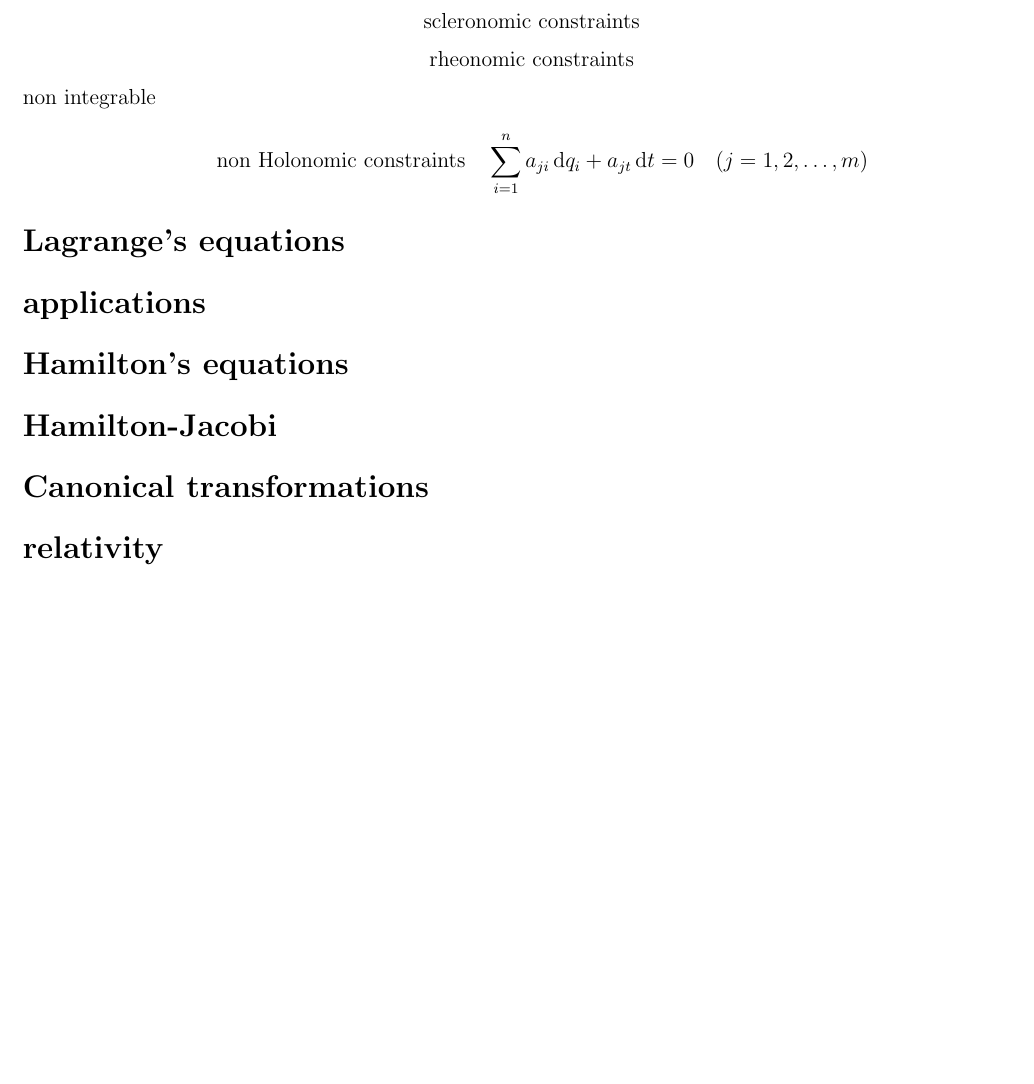
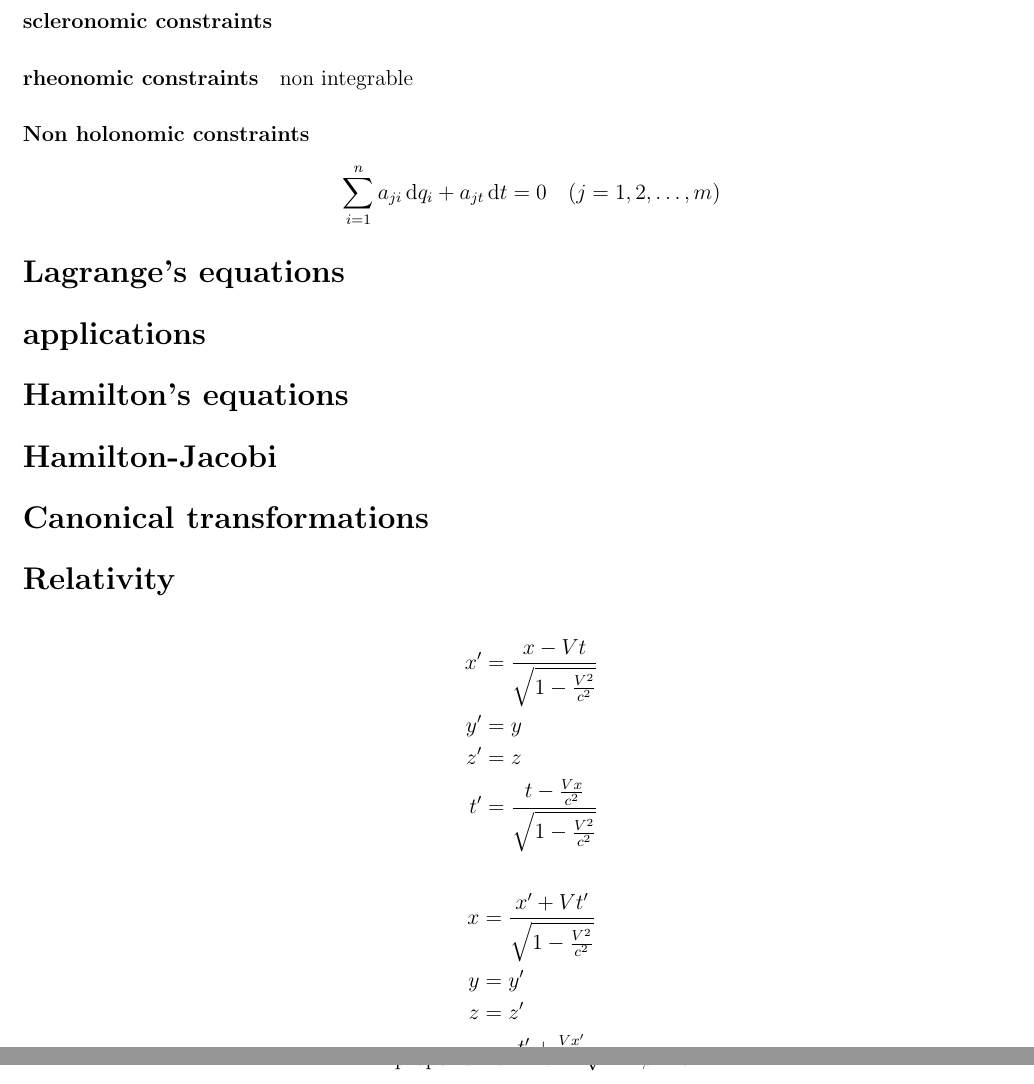
Before and after one commit to badireddibharathi/solutions, a LaTeX document (classicalmechanics.tex): part of the page before the commit and two parts of pages 1 and 2 of 2 after it, the two joined at a grey line, cut so that both start at the same text, the shorter picture padded with empty space. Compiled offline with pdfLaTeX.

```diff
--- a/classicalmechanics.tex
+++ b/classicalmechanics.tex
@@ -26,16 +26,27 @@
 degrees of freedom.Generalized coordinates.constraints.
 \[\pdv{(x_1,x_2,x_3,\ldots x_{3N})}{(q_1,q_2,q_3,\ldots q_{3N})}\neq 0\]
 A dynamical system has $n$ generalized coordinates $q_1,q_2,\ldots,q_n$ and $k$ independent equations of constraint \[\phi_j(q_1,q_2,\ldots,q_n,t)=0\quad(j=1,2,\ldots,k)\]
-\[\qq{Holonomic constraints}\]
-\[\qq{scleronomic constraints}\]
-\[\qq{rheonomic constraints}\]
+\paragraph{Holonomic constraints}
+\paragraph{scleronomic constraints}
+\paragraph{rheonomic constraints}
 non integrable
-\[\qq{non Holonomic constraints}\sum_{i=1}^{n}a_{ji}\dd{q_i}+a_{jt}\dd{t}=0\quad(j=1,2,\ldots,m)\]
+\paragraph{Non holonomic constraints}
+\[\sum_{i=1}^{n}a_{ji}\dd{q_i}+a_{jt}\dd{t}=0\quad(j=1,2,\ldots,m)\]
 \section*{Lagrange's equations}
 \section*{applications}
 \section*{Hamilton's equations}
 \section*{Hamilton-Jacobi}
 \section*{Canonical transformations}
-\section*{relativity}
-
-
+\section*{Relativity}
+\begin{align*}
+x'&=\frac{x-Vt}{\sqrt{1-\frac{V^2}{c^2}}}\\
+y'&=y\\
+z'&=z\\
+t'&=\frac{t-\frac{Vx}{c^2}}{\sqrt{1-\frac{V^2}{c^2}}}
+\end{align*}
+\begin{align*}
+x&=\frac{x'+Vt'}{\sqrt{1-\frac{V^2}{c^2}}}\\
+y&=y'\\
+z&=z'\\
+t&=\frac{t'+\frac{Vx'}{c^2}}{\sqrt{1-\frac{V^2}{c^2}}}
+\end{align*}
```
Also changed, not shown: gksmechanics.tex (+12 -9 lines), classicalmechanics.tex (4 more changed lines).
